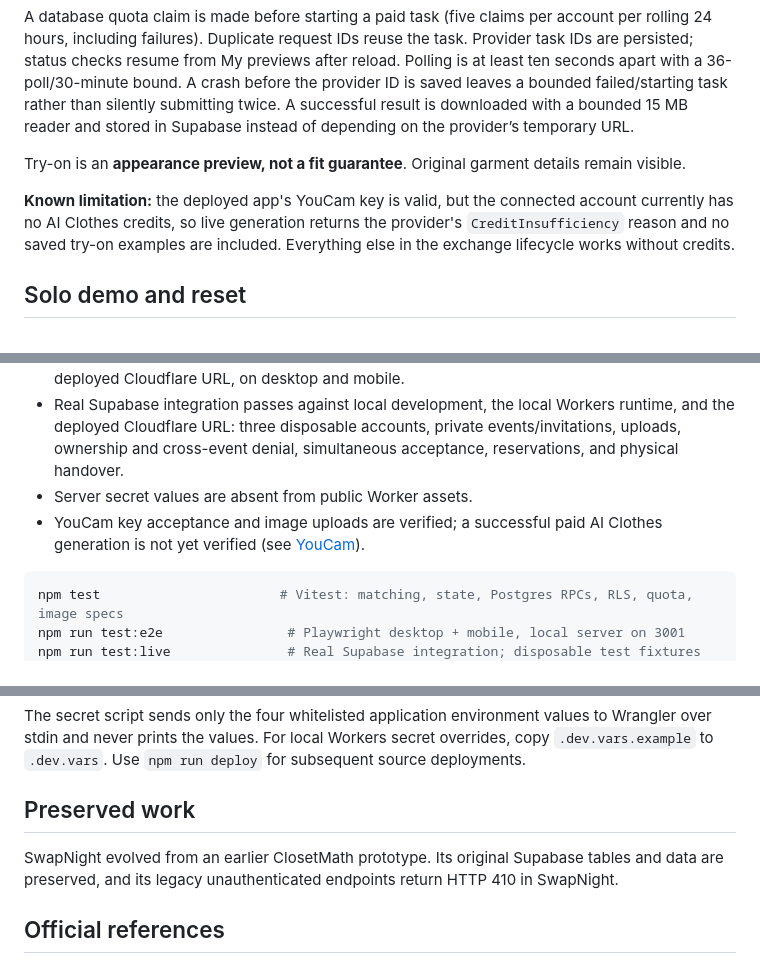
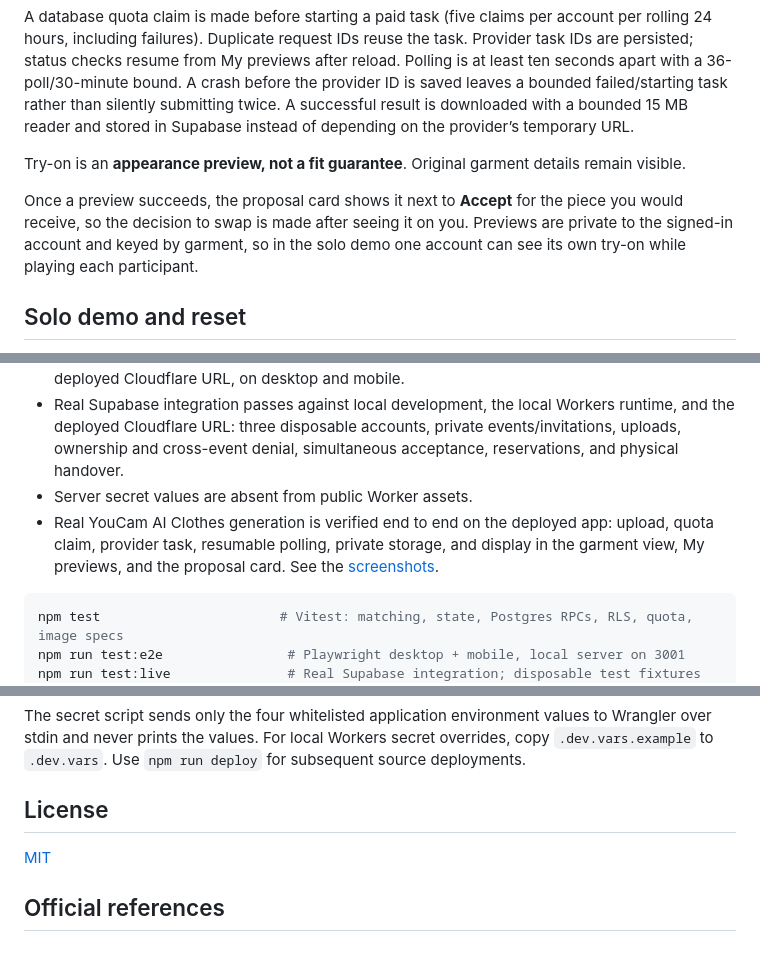
Before and after one commit to kibukamusoke/swapnight, a Markdown page: README.md, 3 parts joined by grey strips. Drawn GitHub-style.

````diff
--- a/README.md
+++ b/README.md
@@ -76,7 +86,7 @@ A database quota claim is made before starting a paid task (five claims per acco
 
 Try-on is an **appearance preview, not a fit guarantee**. Original garment details remain visible.
 
-**Known limitation:** the deployed app's YouCam key is valid, but the connected account currently has no AI Clothes credits, so live generation returns the provider's `CreditInsufficiency` reason and no saved try-on examples are included. Everything else in the exchange lifecycle works without credits.
+Once a preview succeeds, the proposal card shows it next to **Accept** for the piece you would receive, so the decision to swap is made after seeing it on you. Previews are private to the signed-in account and keyed by garment, so in the solo demo one account can see its own try-on while playing each participant.
 
 ## Solo demo and reset
 
@@ -93,7 +103,7 @@ Verified results:
 - 10 Playwright tests pass on local development, the local Workers production runtime, and the deployed Cloudflare URL, on desktop and mobile.
 - Real Supabase integration passes against local development, the local Workers runtime, and the deployed Cloudflare URL: three disposable accounts, private events/invitations, uploads, ownership and cross-event denial, simultaneous acceptance, reservations, and physical handover.
 - Server secret values are absent from public Worker assets.
-- YouCam key acceptance and image uploads are verified; a successful paid AI Clothes generation is not yet verified (see [YouCam](#youcam)).
+- Real YouCam AI Clothes generation is verified end to end on the deployed app: upload, quota claim, provider task, resumable polling, private storage, and display in the garment view, My previews, and the proposal card. See the [screenshots](#screenshots).
 
 ```sh
 npm test                       # Vitest: matching, state, Postgres RPCs, RLS, quota, image specs
@@ -120,9 +130,9 @@ node scripts/publish-secrets.mjs
 
 The secret script sends only the four whitelisted application environment values to Wrangler over stdin and never prints the values. For local Workers secret overrides, copy `.dev.vars.example` to `.dev.vars`. Use `npm run deploy` for subsequent source deployments.
 
-## Preserved work
+## License
 
-SwapNight evolved from an earlier ClosetMath prototype. Its original Supabase tables and data are preserved, and its legacy unauthenticated endpoints return HTTP 410 in SwapNight.
+[MIT](LICENSE)
 
 ## Official references
 
````
Also changed, not shown: other parts of README.md (+11 -1 lines), docs/DEMO.md (+2 -2 lines), docs/swapnight-proposal.png (added), docs/swapnight-tryon.jpg (added), 14 other files.
